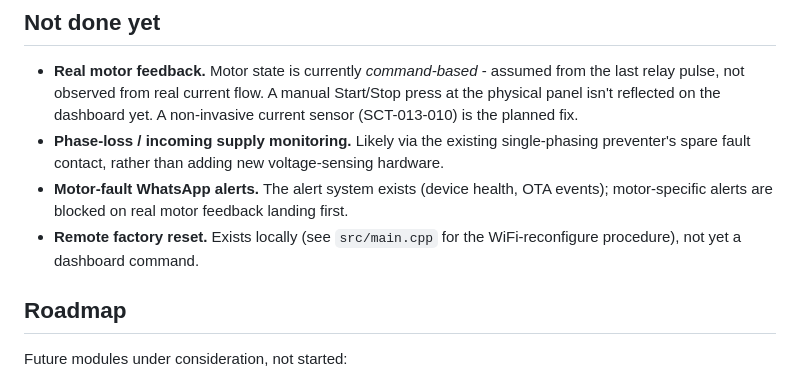
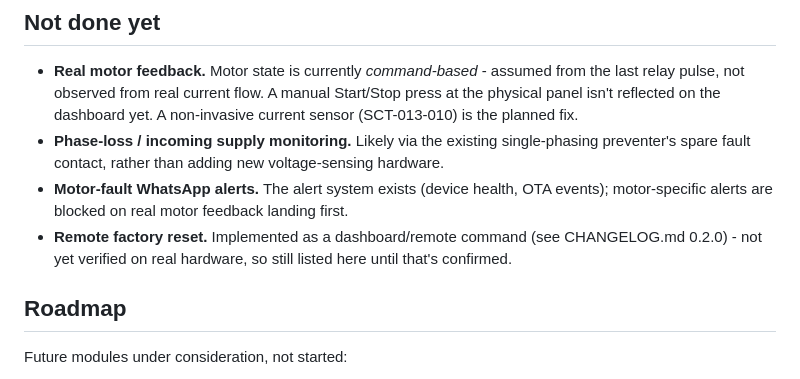
Before and after one commit to ultranoob-5/furrow, a Markdown page: README.md, the part around the change. Drawn GitHub-style.

Commit message:
docs: update README - factory reset now implemented, pending hardware test

```diff
--- a/README.md
+++ b/README.md
@@ -115,8 +115,9 @@ Firebase - no app to install, works on desktop or phone.
 - **Motor-fault WhatsApp alerts.** The alert system exists (device
   health, OTA events); motor-specific alerts are blocked on real
   motor feedback landing first.
-- **Remote factory reset.** Exists locally (see `src/main.cpp` for
-  the WiFi-reconfigure procedure), not yet a dashboard command.
+- **Remote factory reset.** Implemented as a dashboard/remote command
+  (see CHANGELOG.md 0.2.0) - not yet verified on real hardware, so
+  still listed here until that's confirmed.
 
 ## Roadmap
 
```
